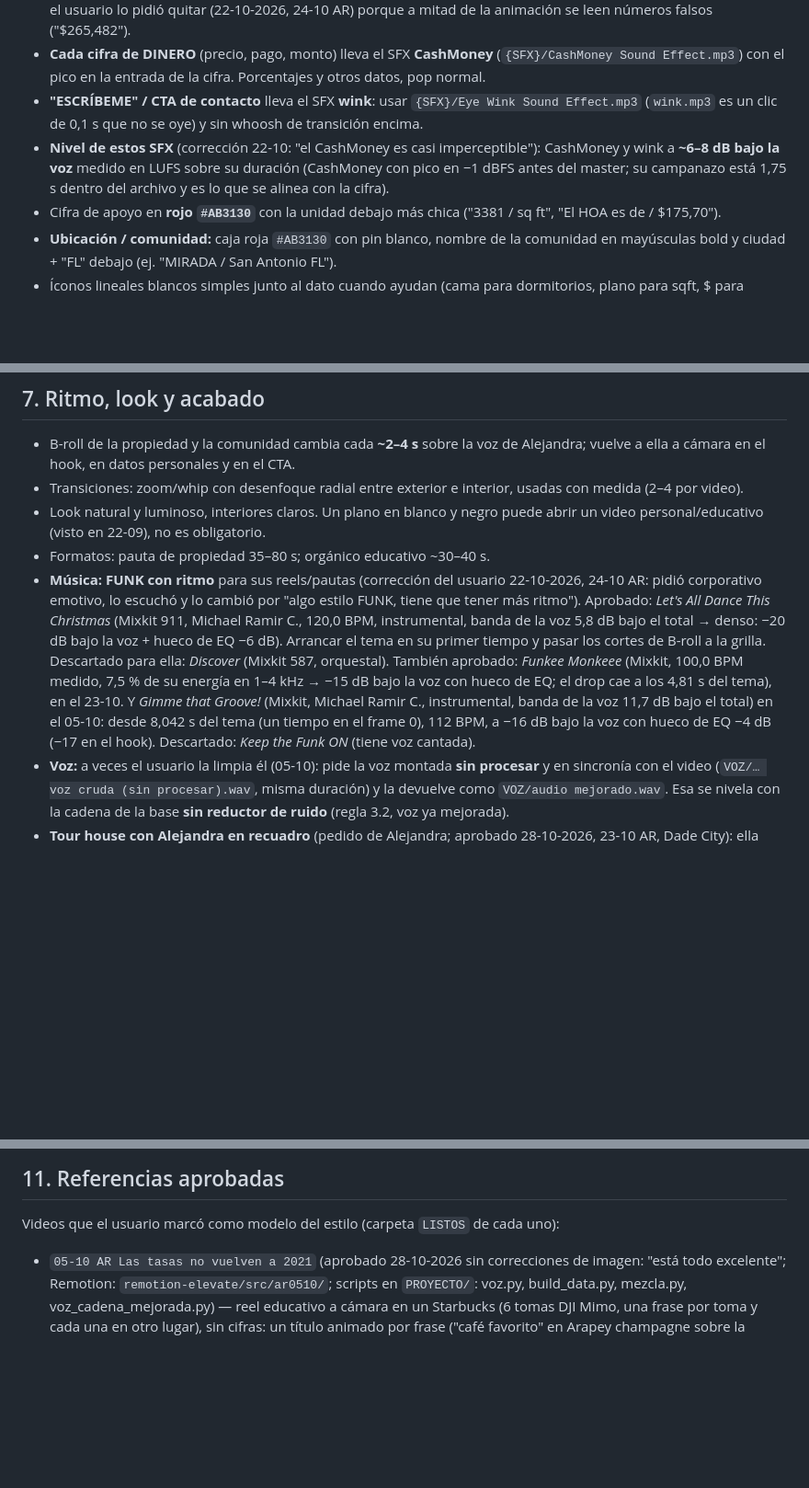
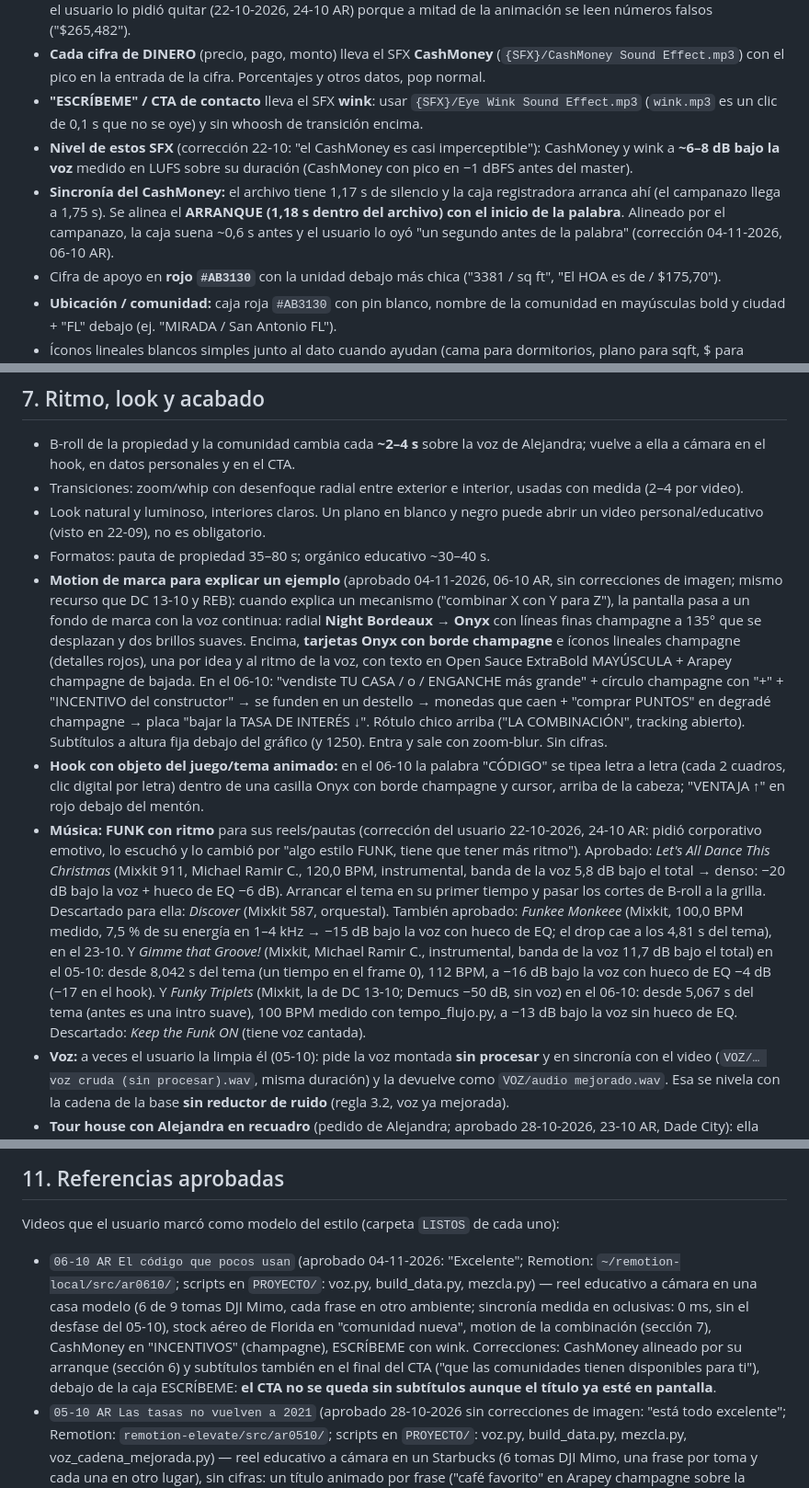
Before and after one commit to elevate-dev-team/elevate-edicion, a Markdown page: clientes/alejandra-ramirez-brand/SKILL.md, 3 parts joined by grey strips. Shown at 92% size. Rendered like a GitHub page; blank space fills up the shorter version.

Commit message:
AR 06-10: motion de marca para explicar ejemplos, CashMoney alineado por su arranque, Funky Triplets, subtítulos en todo el CTA y portada
Co-Authored-By: Claude Opus 5.5 <noreply@anthropic.com>

```diff
--- a/clientes/alejandra-ramirez-brand/SKILL.md
+++ b/clientes/alejandra-ramirez-brand/SKILL.md
@@ -56,7 +56,8 @@ Solo dos fuentes en los videos:
 - Precio protagonista en **champagne**, la cifra **entera** con un pop de entrada. **Nada de dígitos que ruedan o caen**: el usuario lo pidió quitar (22-10-2026, 24-10 AR) porque a mitad de la animación se leen números falsos ("$265,482").
 - **Cada cifra de DINERO** (precio, pago, monto) lleva el SFX **CashMoney** (`{SFX}/CashMoney Sound Effect.mp3`) con el pico en la entrada de la cifra. Porcentajes y otros datos, pop normal.
 - **"ESCRÍBEME" / CTA de contacto** lleva el SFX **wink**: usar `{SFX}/Eye Wink Sound Effect.mp3` (`wink.mp3` es un clic de 0,1 s que no se oye) y sin whoosh de transición encima.
-- **Nivel de estos SFX** (corrección 22-10: "el CashMoney es casi imperceptible"): CashMoney y wink a **~6–8 dB bajo la voz** medido en LUFS sobre su duración (CashMoney con pico en −1 dBFS antes del master; su campanazo está 1,75 s dentro del archivo y es lo que se alinea con la cifra).
+- **Nivel de estos SFX** (corrección 22-10: "el CashMoney es casi imperceptible"): CashMoney y wink a **~6–8 dB bajo la voz** medido en LUFS sobre su duración (CashMoney con pico en −1 dBFS antes del master).
+- **Sincronía del CashMoney:** el archivo tiene 1,17 s de silencio y la caja registradora arranca ahí (el campanazo llega a 1,75 s). Se alinea el **ARRANQUE (1,18 s dentro del archivo) con el inicio de la palabra**. Alineado por el campanazo, la caja suena ~0,6 s antes y el usuario lo oyó "un segundo antes de la palabra" (corrección 04-11-2026, 06-10 AR).
 - Cifra de apoyo en **rojo `#AB3130`** con la unidad debajo más chica ("3381 / sq ft", "El HOA es de / $175,70").
 - **Ubicación / comunidad:** caja roja `#AB3130` con pin blanco, nombre de la comunidad en mayúsculas bold y ciudad + "FL" debajo (ej. "MIRADA / San Antonio FL").
 - Íconos lineales blancos simples junto al dato cuando ayudan (cama para dormitorios, plano para sqft, $ para precio).
@@ -67,7 +68,9 @@ Solo dos fuentes en los videos:
 - Transiciones: zoom/whip con desenfoque radial entre exterior e interior, usadas con medida (2–4 por video).
 - Look natural y luminoso, interiores claros. Un plano en blanco y negro puede abrir un video personal/educativo (visto en 22-09), no es obligatorio.
 - Formatos: pauta de propiedad 35–80 s; orgánico educativo ~30–40 s.
-- **Música: FUNK con ritmo** para sus reels/pautas (corrección del usuario 22-10-2026, 24-10 AR: pidió corporativo emotivo, lo escuchó y lo cambió por "algo estilo FUNK, tiene que tener más ritmo"). Aprobado: *Let's All Dance This Christmas* (Mixkit 911, Michael Ramir C., 120,0 BPM, instrumental, banda de la voz 5,8 dB bajo el total → denso: −20 dB bajo la voz + hueco de EQ −6 dB). Arrancar el tema en su primer tiempo y pasar los cortes de B-roll a la grilla. Descartado para ella: *Discover* (Mixkit 587, orquestal). También aprobado: *Funkee Monkeee* (Mixkit, 100,0 BPM medido, 7,5 % de su energía en 1–4 kHz → −15 dB bajo la voz con hueco de EQ; el drop cae a los 4,81 s del tema), en el 23-10. Y *Gimme that Groove!* (Mixkit, Michael Ramir C., instrumental, banda de la voz 11,7 dB bajo el total) en el 05-10: desde 8,042 s del tema (un tiempo en el frame 0), 112 BPM, a −16 dB bajo la voz con hueco de EQ −4 dB (−17 en el hook). Descartado: *Keep the Funk ON* (tiene voz cantada).
+- **Motion de marca para explicar un ejemplo** (aprobado 04-11-2026, 06-10 AR, sin correcciones de imagen; mismo recurso que DC 13-10 y REB): cuando explica un mecanismo ("combinar X con Y para Z"), la pantalla pasa a un fondo de marca con la voz continua: radial **Night Bordeaux → Onyx** con líneas finas champagne a 135° que se desplazan y dos brillos suaves. Encima, **tarjetas Onyx con borde champagne** e íconos lineales champagne (detalles rojos), una por idea y al ritmo de la voz, con texto en Open Sauce ExtraBold MAYÚSCULA + Arapey champagne de bajada. En el 06-10: "vendiste TU CASA / o / ENGANCHE más grande" + círculo champagne con "+" + "INCENTIVO del constructor" → se funden en un destello → monedas que caen + "comprar PUNTOS" en degradé champagne → placa "bajar la TASA DE INTERÉS ↓". Rótulo chico arriba ("LA COMBINACIÓN", tracking abierto). Subtítulos a altura fija debajo del gráfico (y 1250). Entra y sale con zoom-blur. Sin cifras.
+- **Hook con objeto del juego/tema animado:** en el 06-10 la palabra "CÓDIGO" se tipea letra a letra (cada 2 cuadros, clic digital por letra) dentro de una casilla Onyx con borde champagne y cursor, arriba de la cabeza; "VENTAJA ↑" en rojo debajo del mentón.
+- **Música: FUNK con ritmo** para sus reels/pautas (corrección del usuario 22-10-2026, 24-10 AR: pidió corporativo emotivo, lo escuchó y lo cambió por "algo estilo FUNK, tiene que tener más ritmo"). Aprobado: *Let's All Dance This Christmas* (Mixkit 911, Michael Ramir C., 120,0 BPM, instrumental, banda de la voz 5,8 dB bajo el total → denso: −20 dB bajo la voz + hueco de EQ −6 dB). Arrancar el tema en su primer tiempo y pasar los cortes de B-roll a la grilla. Descartado para ella: *Discover* (Mixkit 587, orquestal). También aprobado: *Funkee Monkeee* (Mixkit, 100,0 BPM medido, 7,5 % de su energía en 1–4 kHz → −15 dB bajo la voz con hueco de EQ; el drop cae a los 4,81 s del tema), en el 23-10. Y *Gimme that Groove!* (Mixkit, Michael Ramir C., instrumental, banda de la voz 11,7 dB bajo el total) en el 05-10: desde 8,042 s del tema (un tiempo en el frame 0), 112 BPM, a −16 dB bajo la voz con hueco de EQ −4 dB (−17 en el hook). Y *Funky Triplets* (Mixkit, la de DC 13-10; Demucs −50 dB, sin voz) en el 06-10: desde 5,067 s del tema (antes es una intro suave), 100 BPM medido con tempo_flujo.py, a −13 dB bajo la voz sin hueco de EQ. Descartado: *Keep the Funk ON* (tiene voz cantada).
 - **Voz:** a veces el usuario la limpia él (05-10): pide la voz montada **sin procesar** y en sincronía con el video (`VOZ/… voz cruda (sin procesar).wav`, misma duración) y la devuelve como `VOZ/audio mejorado.wav`. Esa se nivela con la cadena de la base **sin reductor de ruido** (regla 3.2, voz ya mejorada).
 - **Tour house con Alejandra en recuadro** (pedido de Alejandra; aprobado 28-10-2026, 23-10 AR, Dade City): ella graba una sola toma a cámara (teleprompter) y aparte el recorrido de la casa sin audio.
   - Hook a pantalla completa. Al arrancar el recorrido se **achica con una animación a un recuadro ABAJO A LA DERECHA, pegado a la esquina del cuadro**: 280×498 px, borde a 40 px del lado derecho y a 60 px de abajo (termina en x 1040, y 1860), con esquinas redondeadas, borde blanco y sombra. Para el CTA vuelve a crecer a pantalla completa.
@@ -134,6 +137,7 @@ Aprobado 28-10-2026 en `23-10 AR Título pendiente` (Dade City, "quedó excelent
 
 ## 11. Referencias aprobadas
 Videos que el usuario marcó como modelo del estilo (carpeta `LISTOS` de cada uno):
+- `06-10 AR El código que pocos usan` (aprobado 04-11-2026: "Excelente"; Remotion: `~/remotion-local/src/ar0610/`; scripts en `PROYECTO/`: voz.py, build_data.py, mezcla.py) — reel educativo a cámara en una casa modelo (6 de 9 tomas DJI Mimo, cada frase en otro ambiente; sincronía medida en oclusivas: 0 ms, sin el desfase del 05-10), stock aéreo de Florida en "comunidad nueva", motion de la combinación (sección 7), CashMoney en "INCENTIVOS" (champagne), ESCRÍBEME con wink. Correcciones: CashMoney alineado por su arranque (sección 6) y subtítulos también en el final del CTA ("que las comunidades tienen disponibles para ti"), debajo de la caja ESCRÍBEME: **el CTA no se queda sin subtítulos aunque el título ya esté en pantalla**.
 - `05-10 AR Las tasas no vuelven a 2021` (aprobado 28-10-2026 sin correcciones de imagen: "está todo excelente"; Remotion: `remotion-elevate/src/ar0510/`; scripts en `PROYECTO/`: voz.py, build_data.py, mezcla.py, voz_cadena_mejorada.py) — reel educativo a cámara en un Starbucks (6 tomas DJI Mimo, una frase por toma y cada una en otro lugar), sin cifras: un título animado por frase ("café favorito" en Arapey champagne sobre la cabeza; "hoy pagas MÁS ↑", "TASAS de interés", "no tiene FECHA" con calendario, "un paso ← ATRÁS" debajo del mentón; "SUBIENDO ↑ las propiedades", "asegurar el PRECIO", "puedes REFINANCIAR" centrados sobre stock de casas, llaves y firma), CashMoney en "MÁS" y "PRECIO" (dinero sin cifra), sello en "FECHA", zoom-blur en cada cambio de toma, ESCRÍBEME con wink.
 - `23-10 AR Título pendiente` (aprobado 28-10-2026, Remotion: `remotion-elevate/src/ar2310/`; scripts en `PROYECTO/`: voz.py, build_data.py, mezcla.py) — tour house en Dade City con Alejandra en recuadro (sección 7): hook a cámara ("¿Dejaste de buscar tu *primera casa* / porque los precios te parecían DEMASIADO ALTOS?"), ficha de datos plano a plano, HOA $14 en rojo con CashMoney, cajas de ciudad (Dade City, Wesley Chapel, Tampa), checklist de alrededores, CTA ESCRÍBEME con wink. Correcciones: recuadro abajo a la derecha en la esquina real (3 rondas), "?" al cierre de la pregunta del hook, precio con coma. Ronda 28-10: los interiores vacíos se reemplazaron por los clips de Kling de muebles que se arman (sección 9.1), aprobado.
 - `24-10 AR Título pendiente` (aprobado 22-10-2026, hecho en Remotion: `remotion-elevate/src/ar2410/`) — reel a cámara en casa modelo + B-roll navideño de Pexels: cajas rojas con pin por ciudad, cifras champagne enteras con CashMoney, checklist con checks rojos, CTA ESCRÍBEME con wink, música funk navideña en la grilla. Se pidió en 3 rondas: portada del usuario, cifras sin rodar, subtítulos con fundido simple, funk en vez de corporativo, CashMoney y wink más presentes.
```
Also changed, not shown: other parts of clientes/alejandra-ramirez-brand/SKILL.md (+1 -0 lines).
